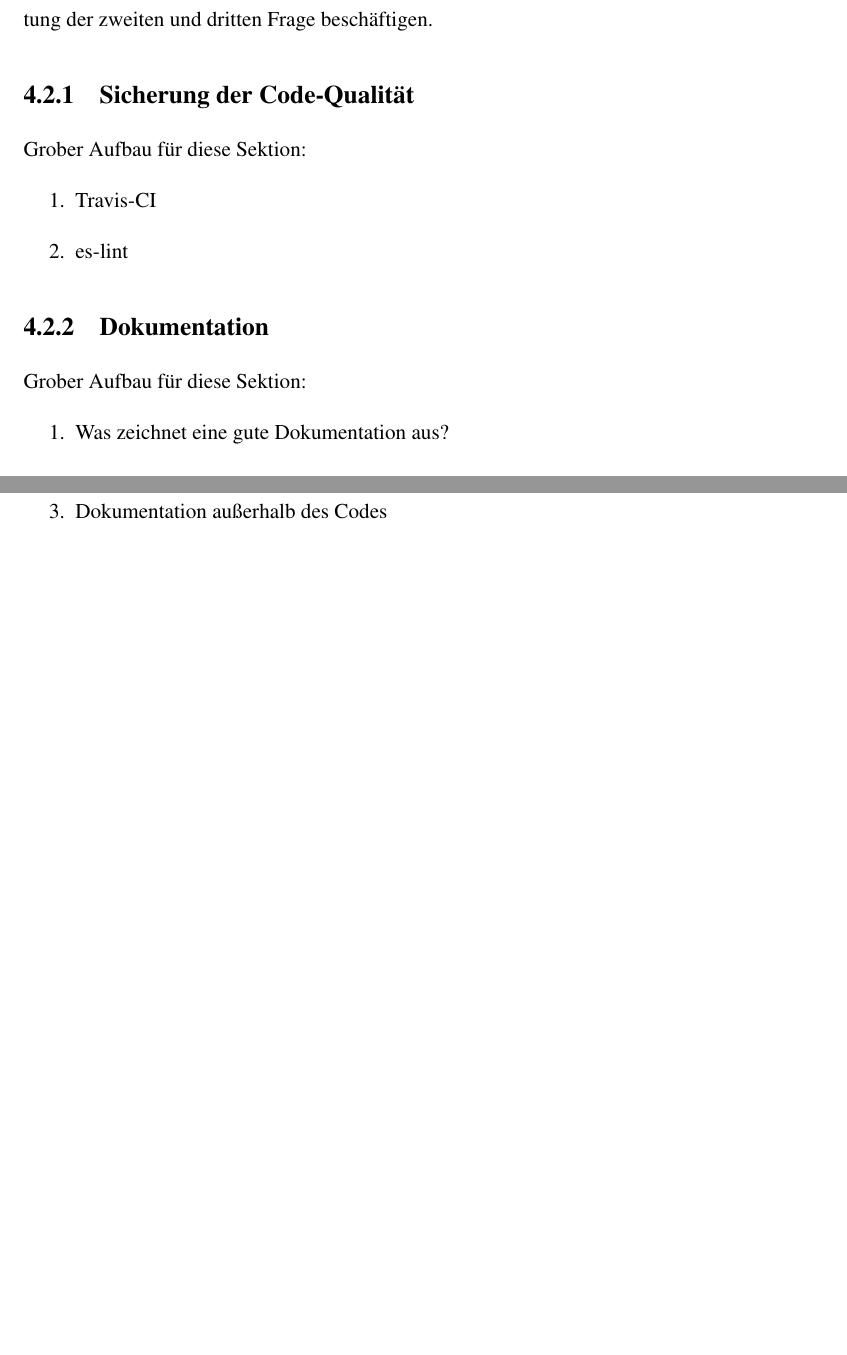
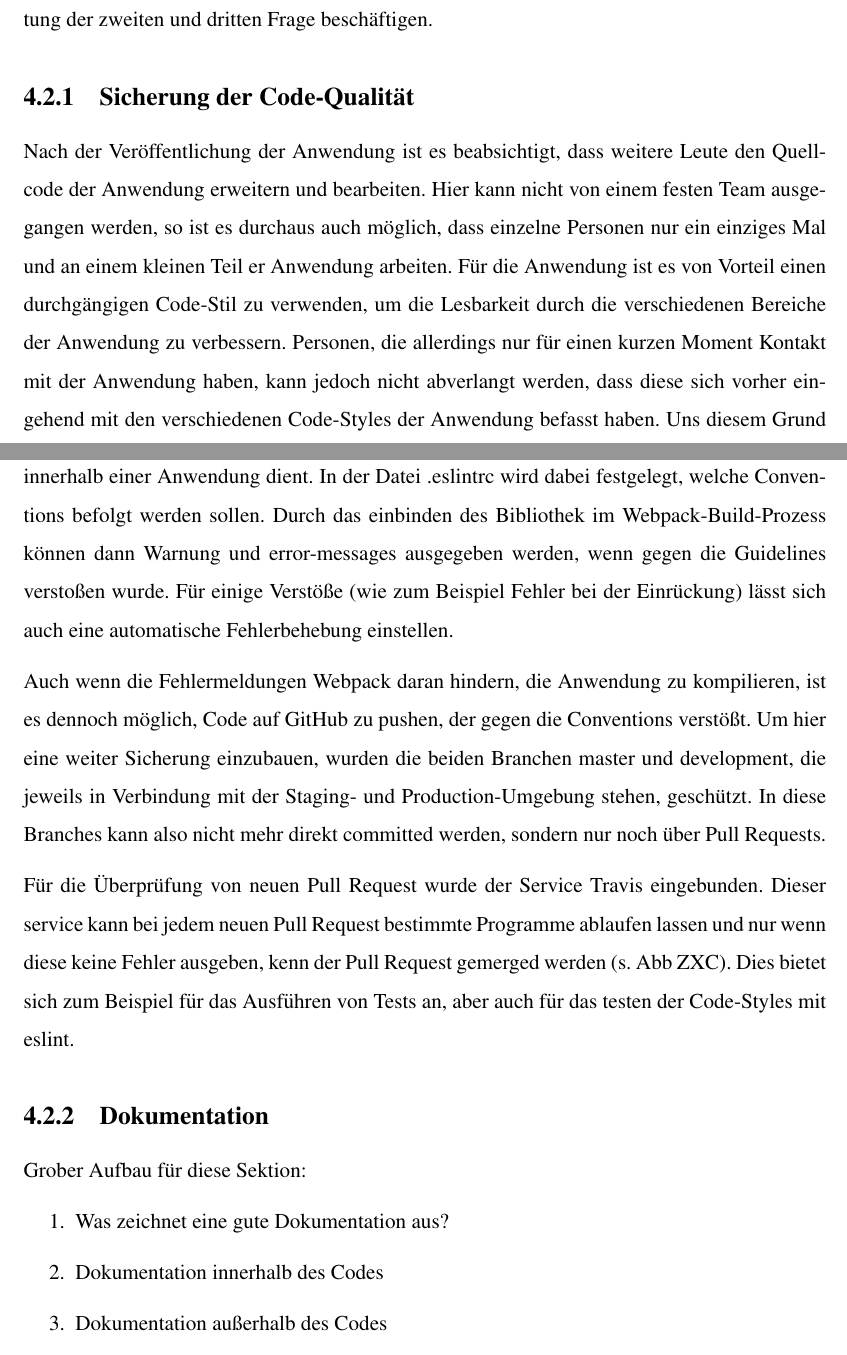
Before and after one commit to Plsr/thesis, a LaTeX thesis (thesis/main.tex, which reads thesis/chapters/release.tex): two parts of pages 46 and 47 of 52 before the commit and two parts of pages 46 and 47 of 53 after it, joined at a grey line, cut so that both start at the same text, the shorter picture padded with empty space. Compiled offline with pdfLaTeX.

Commit message:
Added chapter code quality

```diff
--- a/thesis/chapters/release.tex
+++ b/thesis/chapters/release.tex
@@ -56,12 +56,12 @@ only a few systems have more forks than stars.
 Somit ist eine Steigerung der Mitwirkenden also automatisch mit einer Steigerung der Nutzer der Anwendung verbunden. Der Inhalt diese Abschnittes soll also vorrangig mit der Beantwortung der zweiten und dritten Frage beschäftigen.
 
 \subsection{Sicherung der Code-Qualität}
-Grober Aufbau für diese Sektion:
+Nach der Veröffentlichung der Anwendung ist es beabsichtigt, dass weitere Leute den Quellcode der Anwendung erweitern und bearbeiten. Hier kann nicht von einem festen Team ausgegangen werden, so ist es durchaus auch möglich, dass einzelne Personen nur ein einziges Mal und an einem kleinen Teil er Anwendung arbeiten. Für die Anwendung ist es von Vorteil einen durchgängigen Code-Stil zu verwenden, um die Lesbarkeit durch die verschiedenen Bereiche der Anwendung zu verbessern. Personen, die allerdings nur für einen kurzen Moment Kontakt mit der Anwendung haben, kann  jedoch nicht abverlangt werden, dass diese sich vorher eingehend mit den verschiedenen Code-Styles der Anwendung befasst haben. Uns diesem Grund wurde die Bibliothek eslint eingebunden, zur Unterstützung der Einhaltung von Coding-Styles innerhalb einer Anwendung dient.
+In der Datei .eslintrc wird dabei festgelegt, welche Conventions befolgt werden sollen. Durch das einbinden des Bibliothek im Webpack-Build-Prozess können dann Warnung und error-messages ausgegeben werden, wenn gegen die Guidelines verstoßen wurde. Für einige Verstöße (wie zum Beispiel Fehler bei der Einrückung) lässt sich auch eine automatische  Fehlerbehebung einstellen.
 
-\begin{enumerate}
-  \item Travis-CI
-  \item es-lint
-\end{enumerate}
+Auch wenn die Fehlermeldungen Webpack daran hindern, die Anwendung zu kompilieren, ist es dennoch möglich, Code auf GitHub zu pushen, der gegen die Conventions verstößt. Um hier eine weiter Sicherung einzubauen, wurden die beiden Branchen master und development, die jeweils in Verbindung mit der Staging- und Production-Umgebung stehen, geschützt. In diese Branches kann also nicht mehr direkt committed werden, sondern nur noch über Pull Requests.
+
+Für die Überprüfung von neuen Pull Request wurde der Service Travis eingebunden. Dieser service kann bei jedem neuen Pull Request bestimmte Programme ablaufen lassen und nur wenn diese keine Fehler ausgeben, kenn der Pull Request gemerged werden (s. Abb ZXC). Dies bietet sich zum Beispiel für das Ausführen von Tests an, aber auch für das testen der Code-Styles mit eslint.
 
 \subsection{Dokumentation}
 Grober Aufbau für diese Sektion:
```
Also changed, not shown: thesis/main.pdf.
